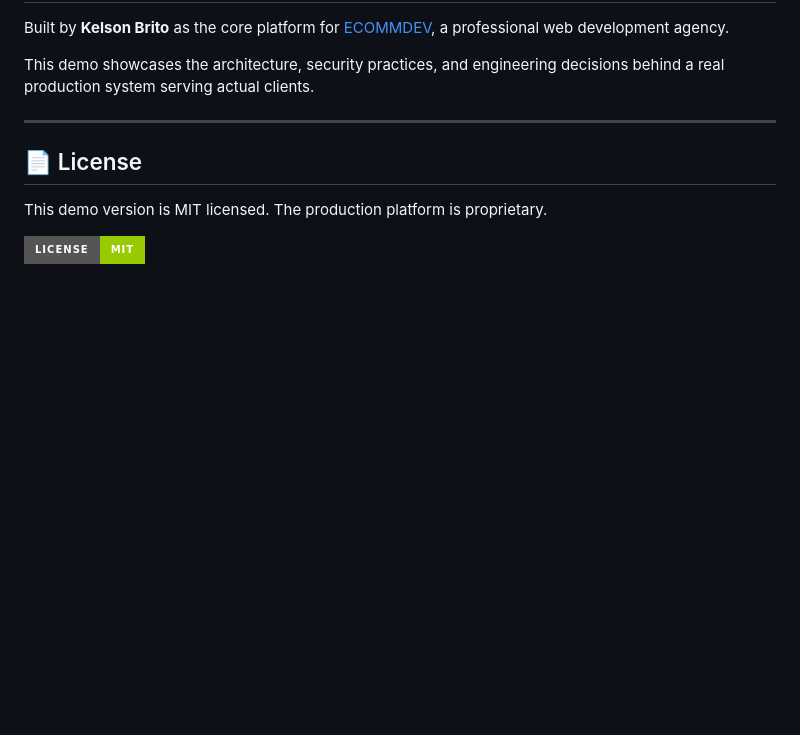
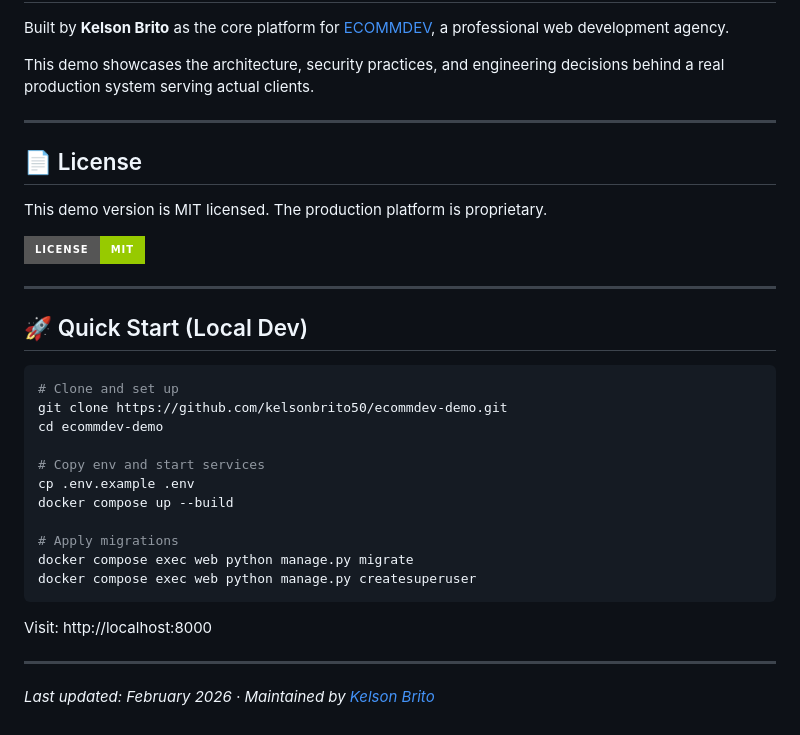
Before and after one commit to kelsonbrito50/ecommdev-demo, a Markdown page: README.md, the part around the change. Rendered like a GitHub page; badges without logos; blank space fills up the shorter version.

Commit message:
docs: add quick start guide and last-updated footer

````diff
--- a/README.md
+++ b/README.md
@@ -241,3 +241,27 @@ This demo showcases the architecture, security practices, and engineering decisi
 This demo version is MIT licensed. The production platform is proprietary.
 
 [![MIT License](https://img.shields.io/badge/License-MIT-green.svg?style=for-the-badge)](LICENSE)
+
+---
+
+## 🚀 Quick Start (Local Dev)
+
+```bash
+# Clone and set up
+git clone https://github.com/kelsonbrito50/ecommdev-demo.git
+cd ecommdev-demo
+
+# Copy env and start services
+cp .env.example .env
+docker compose up --build
+
+# Apply migrations
+docker compose exec web python manage.py migrate
+docker compose exec web python manage.py createsuperuser
+```
+
+Visit: http://localhost:8000
+
+---
+
+*Last updated: February 2026 · Maintained by [Kelson Brito](https://github.com/kelsonbrito50)*
````
